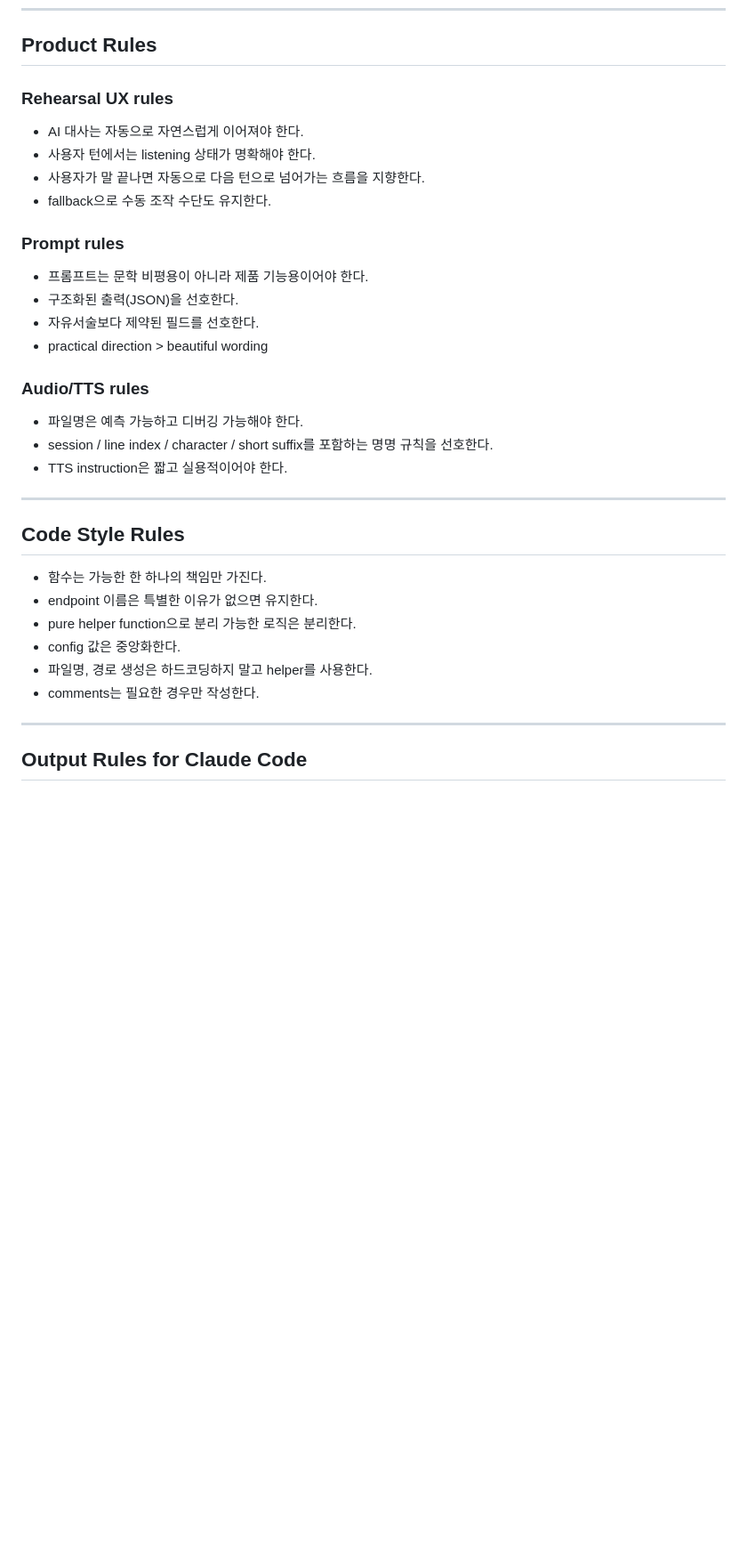
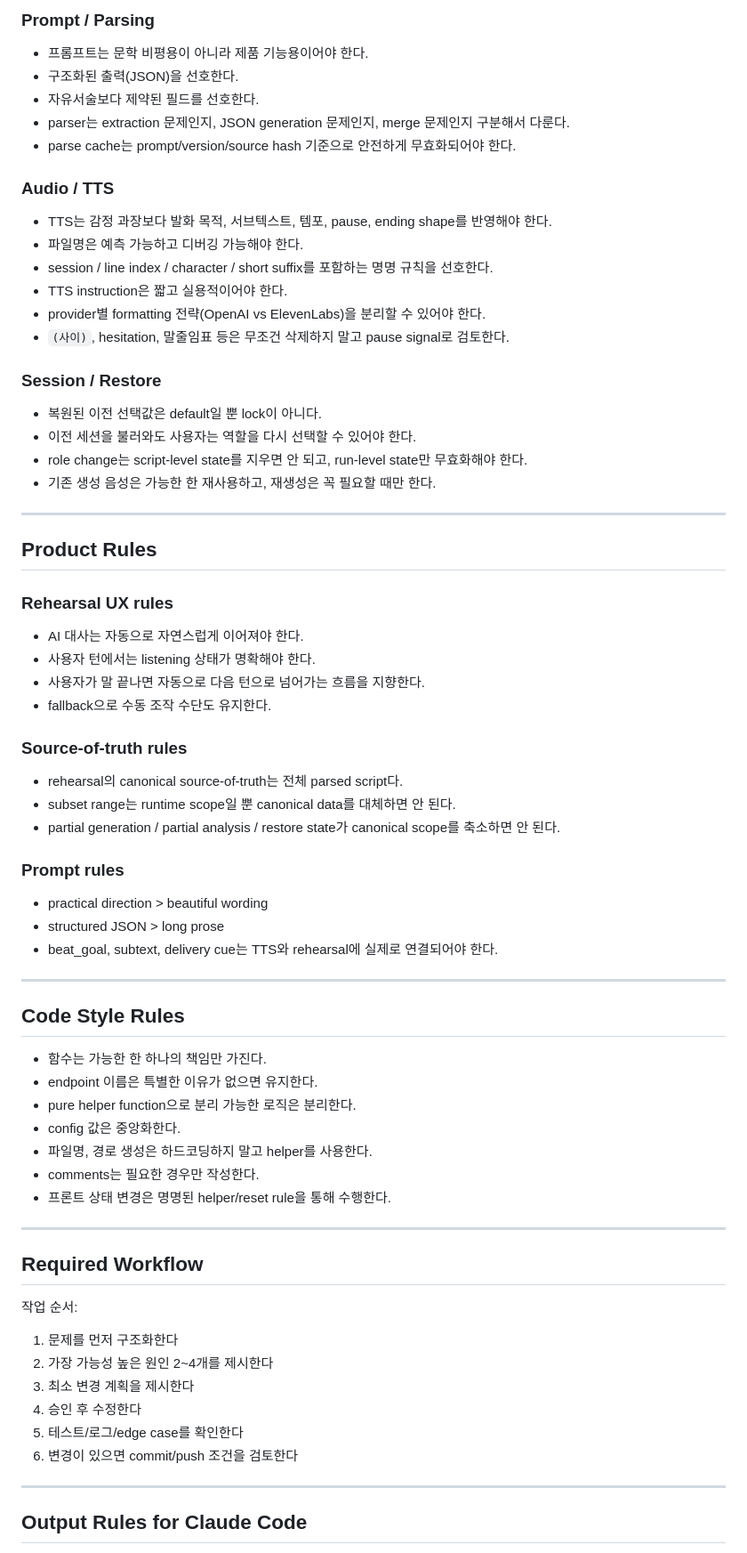
Before and after one commit to coo001/Rehearsal_app, a Markdown page: CLAUDE.md, the part around one of its changes. Shown at 89% size. Rendered like a GitHub page; blank space fills up the shorter version.

Commit message:
chore: update CLAUDE.md

```diff
--- a/CLAUDE.md
+++ b/CLAUDE.md
@@ -43,3 +69,26 @@
+### Prompt / Parsing
+- 프롬프트는 문학 비평용이 아니라 제품 기능용이어야 한다.
+- 구조화된 출력(JSON)을 선호한다.
+- 자유서술보다 제약된 필드를 선호한다.
+- parser는 extraction 문제인지, JSON generation 문제인지, merge 문제인지 구분해서 다룬다.
+- parse cache는 prompt/version/source hash 기준으로 안전하게 무효화되어야 한다.
+
+### Audio / TTS
+- TTS는 감정 과장보다 발화 목적, 서브텍스트, 템포, pause, ending shape를 반영해야 한다.
+- 파일명은 예측 가능하고 디버깅 가능해야 한다.
+- session / line index / character / short suffix를 포함하는 명명 규칙을 선호한다.
+- TTS instruction은 짧고 실용적이어야 한다.
+- provider별 formatting 전략(OpenAI vs ElevenLabs)을 분리할 수 있어야 한다.
+- `(사이)`, hesitation, 말줄임표 등은 무조건 삭제하지 말고 pause signal로 검토한다.
+
+### Session / Restore
+- 복원된 이전 선택값은 default일 뿐 lock이 아니다.
+- 이전 세션을 불러와도 사용자는 역할을 다시 선택할 수 있어야 한다.
+- role change는 script-level state를 지우면 안 되고, run-level state만 무효화해야 한다.
+- 기존 생성 음성은 가능한 한 재사용하고, 재생성은 꼭 필요할 때만 한다.
+
+---
+
 ## Product Rules
 
 ### Rehearsal UX rules
@@ -48,16 +97,15 @@
 - 사용자가 말 끝나면 자동으로 다음 턴으로 넘어가는 흐름을 지향한다.
 - fallback으로 수동 조작 수단도 유지한다.
 
+### Source-of-truth rules
+- rehearsal의 canonical source-of-truth는 전체 parsed script다.
+- subset range는 runtime scope일 뿐 canonical data를 대체하면 안 된다.
+- partial generation / partial analysis / restore state가 canonical scope를 축소하면 안 된다.
+
 ### Prompt rules
-- 프롬프트는 문학 비평용이 아니라 제품 기능용이어야 한다.
-- 구조화된 출력(JSON)을 선호한다.
-- 자유서술보다 제약된 필드를 선호한다.
 - practical direction > beautiful wording
-
-### Audio/TTS rules
-- 파일명은 예측 가능하고 디버깅 가능해야 한다.
-- session / line index / character / short suffix를 포함하는 명명 규칙을 선호한다.
-- TTS instruction은 짧고 실용적이어야 한다.
+- structured JSON > long prose
+- beat_goal, subtext, delivery cue는 TTS와 rehearsal에 실제로 연결되어야 한다.
 
 ---
 
@@ -68,6 +116,18 @@
 - config 값은 중앙화한다.
 - 파일명, 경로 생성은 하드코딩하지 말고 helper를 사용한다.
 - comments는 필요한 경우만 작성한다.
+- 프론트 상태 변경은 명명된 helper/reset rule을 통해 수행한다.
+
+---
+
+## Required Workflow
+작업 순서:
+1. 문제를 먼저 구조화한다
+2. 가장 가능성 높은 원인 2~4개를 제시한다
+3. 최소 변경 계획을 제시한다
+4. 승인 후 수정한다
+5. 테스트/로그/edge case를 확인한다
+6. 변경이 있으면 commit/push 조건을 검토한다
 
 ---
 
```
Also changed, not shown: other parts of CLAUDE.md (+61 -5 lines).
